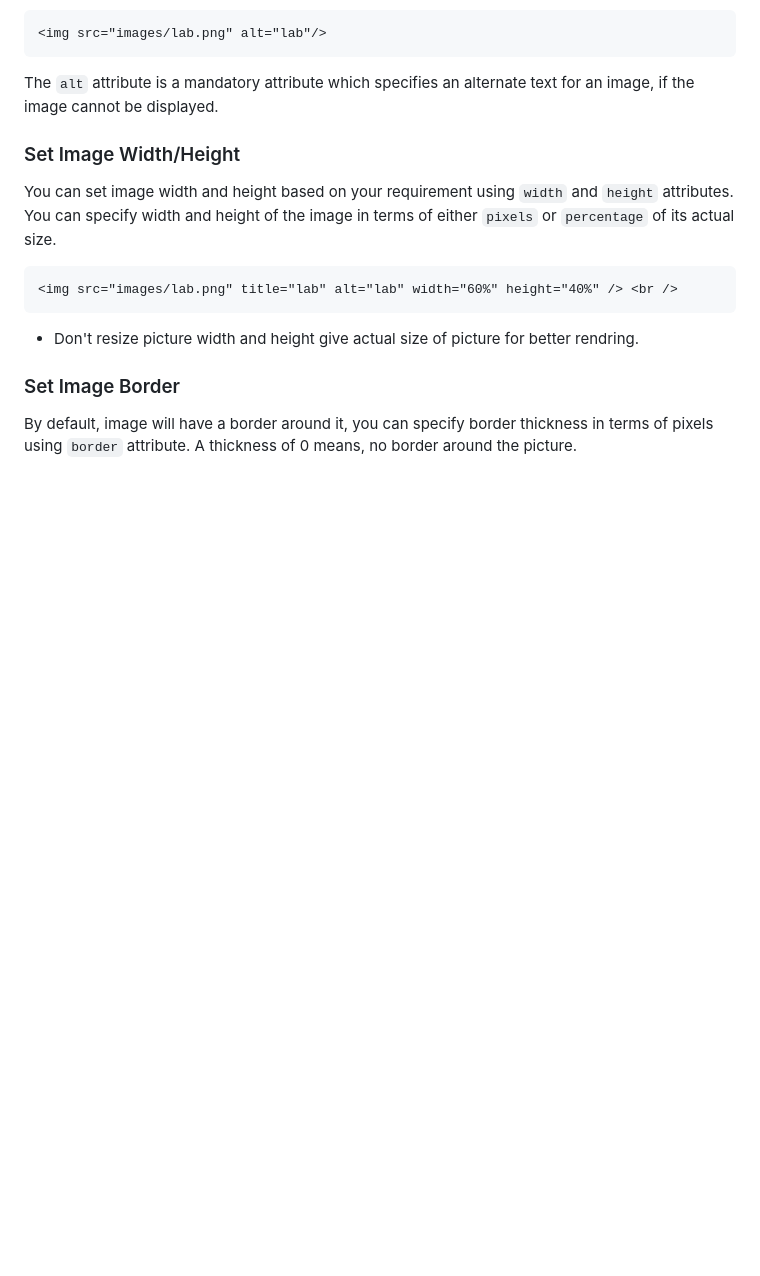
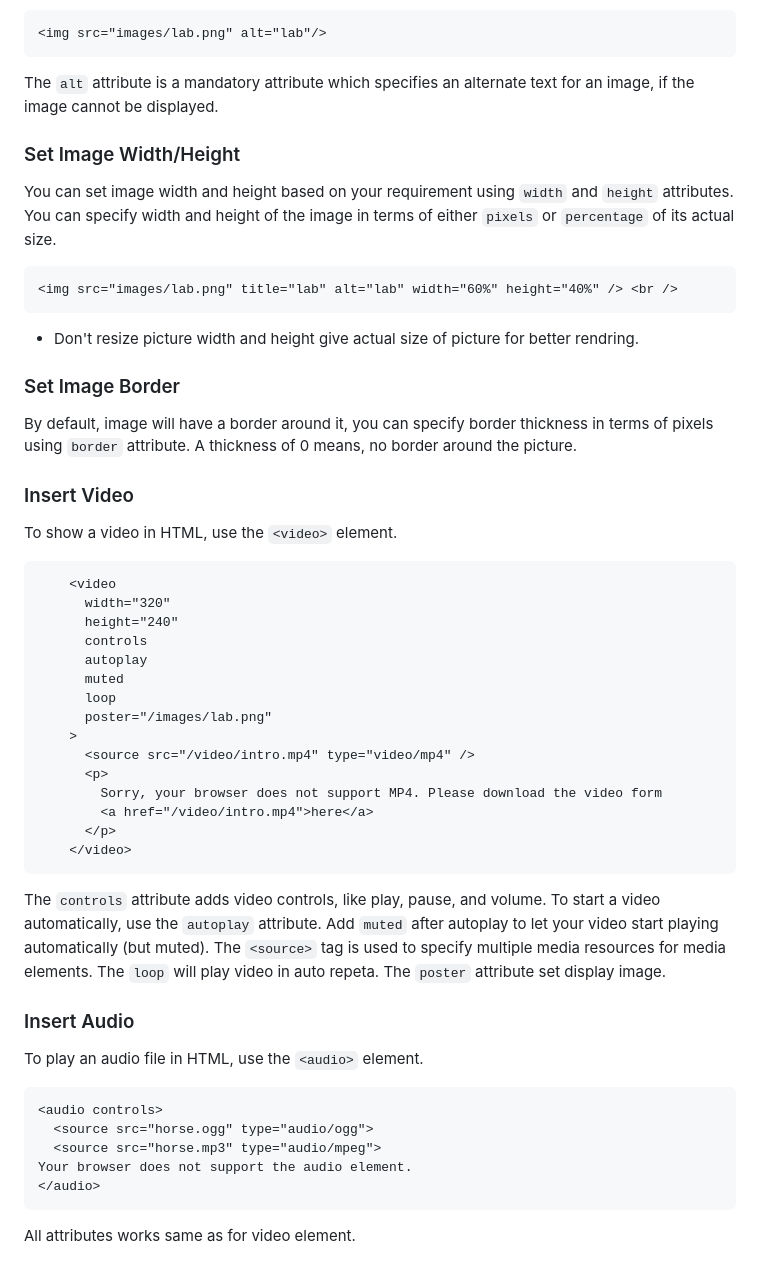
Before and after one commit to sydasif/html_course, a Markdown page: README.md, the part around the change. GitHub-like rendering; blank space fills up the shorter version.

````diff
--- a/README.md
+++ b/README.md
@@ -279,3 +279,41 @@ You can set image width and height based on your requirement using `width` and `
 ### Set Image Border
 
 By default, image will have a border around it, you can specify border thickness in terms of pixels using `border` attribute. A thickness of 0 means, no border around the picture.
+
+### Insert Video
+
+To show a video in HTML, use the `<video>` element.
+
+```html
+    <video
+      width="320"
+      height="240"
+      controls
+      autoplay
+      muted
+      loop
+      poster="/images/lab.png"
+    >
+      <source src="/video/intro.mp4" type="video/mp4" />
+      <p>
+        Sorry, your browser does not support MP4. Please download the video form
+        <a href="/video/intro.mp4">here</a>
+      </p>
+    </video>
+```
+
+The `controls` attribute adds video controls, like play, pause, and volume. To start a video automatically, use the `autoplay` attribute. Add `muted` after autoplay to let your video start playing automatically (but muted). The `<source>` tag is used to specify multiple media resources for media elements. The `loop` will play video in auto repeta. The `poster` attribute set display image.
+
+### Insert Audio
+
+To play an audio file in HTML, use the `<audio>` element.
+
+```html
+<audio controls>
+  <source src="horse.ogg" type="audio/ogg">
+  <source src="horse.mp3" type="audio/mpeg">
+Your browser does not support the audio element.
+</audio>
+```
+
+All attributes works same as for video element.
````
